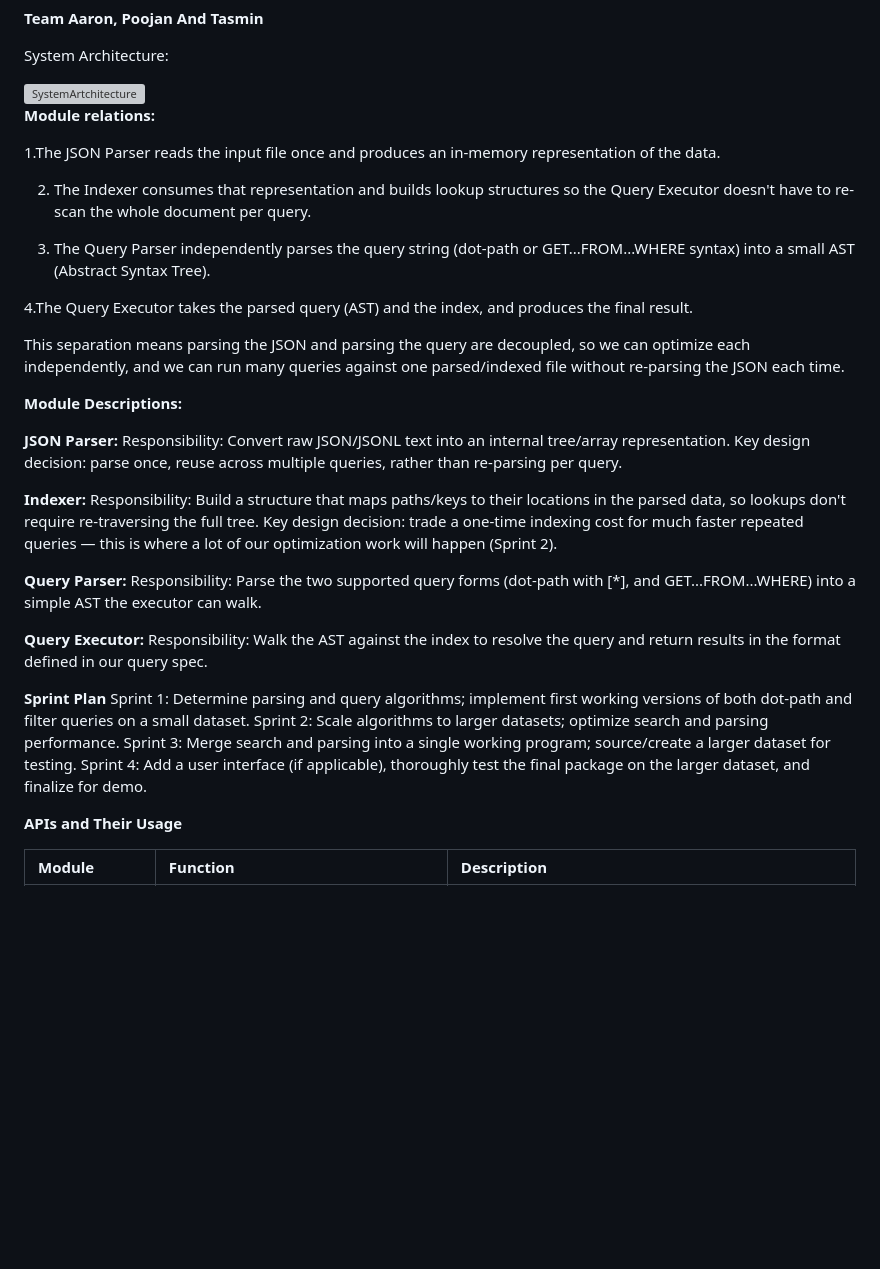
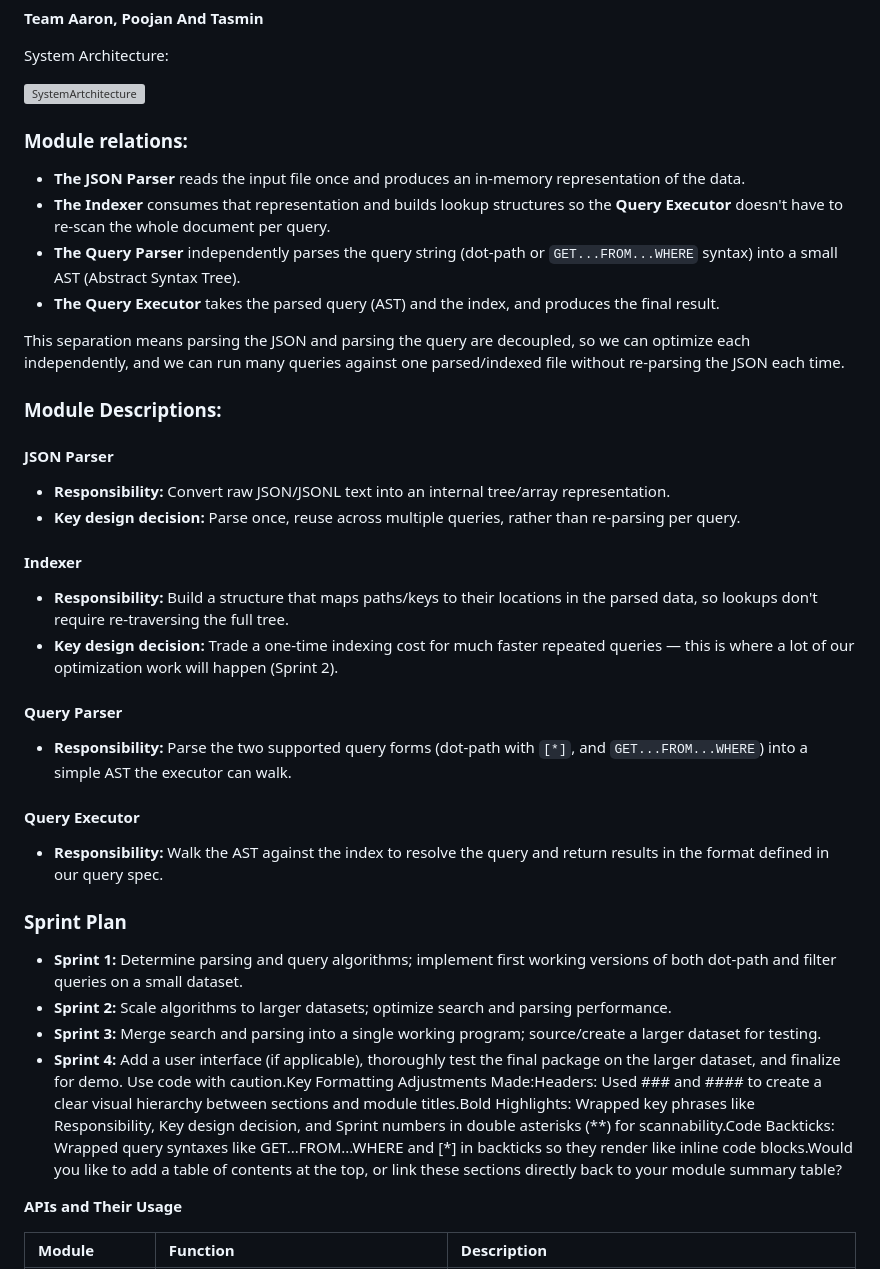
Before and after one commit to UCR-CS-179K-Summer-2026/project2, a Markdown page: README.md, the part around the change. Rendered like a GitHub page; blank space fills up the shorter version; grey boxes are pictures that could not be loaded.

Commit message:
Revise README.md for module clarity and formatting
Updated module relations and descriptions for clarity. Enhanced formatting with headers and bold highlights for improved readability.

```diff
--- a/README.md
+++ b/README.md
@@ -11,42 +11,38 @@ System Architecture:
 
 <img width="544" height="440" alt="SystemArtchitecture" src="https://github.com/user-attachments/assets/5df4a41f-1088-4574-86ec-d0e483bb0496" />
 
+### Module relations:
 
-
-**Module relations:**
-
-  1.The JSON Parser reads the input file once and produces an in-memory representation of the data.
-
-  2. The Indexer consumes that representation and builds lookup structures so the Query Executor doesn't have to re-scan the whole document per query.
-
-  3. The Query Parser independently parses the query string (dot-path or GET...FROM...WHERE syntax) into a small AST (Abstract Syntax Tree).
-
-  4.The Query Executor takes the parsed query (AST) and the index, and produces the final result.
+* **The JSON Parser** reads the input file once and produces an in-memory representation of the data.
+* **The Indexer** consumes that representation and builds lookup structures so the **Query Executor** doesn't have to re-scan the whole document per query.
+* **The Query Parser** independently parses the query string (dot-path or `GET...FROM...WHERE` syntax) into a small AST (Abstract Syntax Tree).
+* **The Query Executor** takes the parsed query (AST) and the index, and produces the final result.
 
 This separation means parsing the JSON and parsing the query are decoupled, so we can optimize each independently, and we can run many queries against one parsed/indexed file without re-parsing the JSON each time.
 
 
-**Module Descriptions:**
+### Module Descriptions:
 
-**JSON Parser:**
-Responsibility: Convert raw JSON/JSONL text into an internal tree/array representation.
-Key design decision: parse once, reuse across multiple queries, rather than re-parsing per query.
+#### JSON Parser
+* **Responsibility:** Convert raw JSON/JSONL text into an internal tree/array representation.
+* **Key design decision:** Parse once, reuse across multiple queries, rather than re-parsing per query.
 
-**Indexer:**
-Responsibility: Build a structure that maps paths/keys to their locations in the parsed data, so lookups don't require re-traversing the full tree.
-Key design decision: trade a one-time indexing cost for much faster repeated queries — this is where a lot of our optimization work will happen (Sprint 2).
+#### Indexer
+* **Responsibility:** Build a structure that maps paths/keys to their locations in the parsed data, so lookups don't require re-traversing the full tree.
+* **Key design decision:** Trade a one-time indexing cost for much faster repeated queries — this is where a lot of our optimization work will happen (Sprint 2).
 
-**Query Parser:**
-Responsibility: Parse the two supported query forms (dot-path with [*], and GET...FROM...WHERE) into a simple AST the executor can walk.
+#### Query Parser
+* **Responsibility:** Parse the two supported query forms (dot-path with `[*]`, and `GET...FROM...WHERE`) into a simple AST the executor can walk.
 
-**Query Executor:**
-Responsibility: Walk the AST against the index to resolve the query and return results in the format defined in our query spec.
+#### Query Executor
+* **Responsibility:** Walk the AST against the index to resolve the query and return results in the format defined in our query spec.
 
-**Sprint Plan**
-Sprint 1: Determine parsing and query algorithms; implement first working versions of both dot-path and filter queries on a small dataset.
-Sprint 2: Scale algorithms to larger datasets; optimize search and parsing performance.
-Sprint 3: Merge search and parsing into a single working program; source/create a larger dataset for testing.
-Sprint 4: Add a user interface (if applicable), thoroughly test the final package on the larger dataset, and finalize for demo.
+### Sprint Plan
+* **Sprint 1:** Determine parsing and query algorithms; implement first working versions of both dot-path and filter queries on a small dataset.
+* **Sprint 2:** Scale algorithms to larger datasets; optimize search and parsing performance.
+* **Sprint 3:** Merge search and parsing into a single working program; source/create a larger dataset for testing.
+* **Sprint 4:** Add a user interface (if applicable), thoroughly test the final package on the larger dataset, and finalize for demo.
+Use code with caution.Key Formatting Adjustments Made:Headers: Used ### and #### to create a clear visual hierarchy between sections and module titles.Bold Highlights: Wrapped key phrases like Responsibility, Key design decision, and Sprint numbers in double asterisks (**) for scannability.Code Backticks: Wrapped query syntaxes like GET...FROM...WHERE and [*] in backticks so they render like inline code blocks.Would you like to add a table of contents at the top, or link these sections directly back to your module summary table?
 
 **APIs and Their Usage**
 
```
